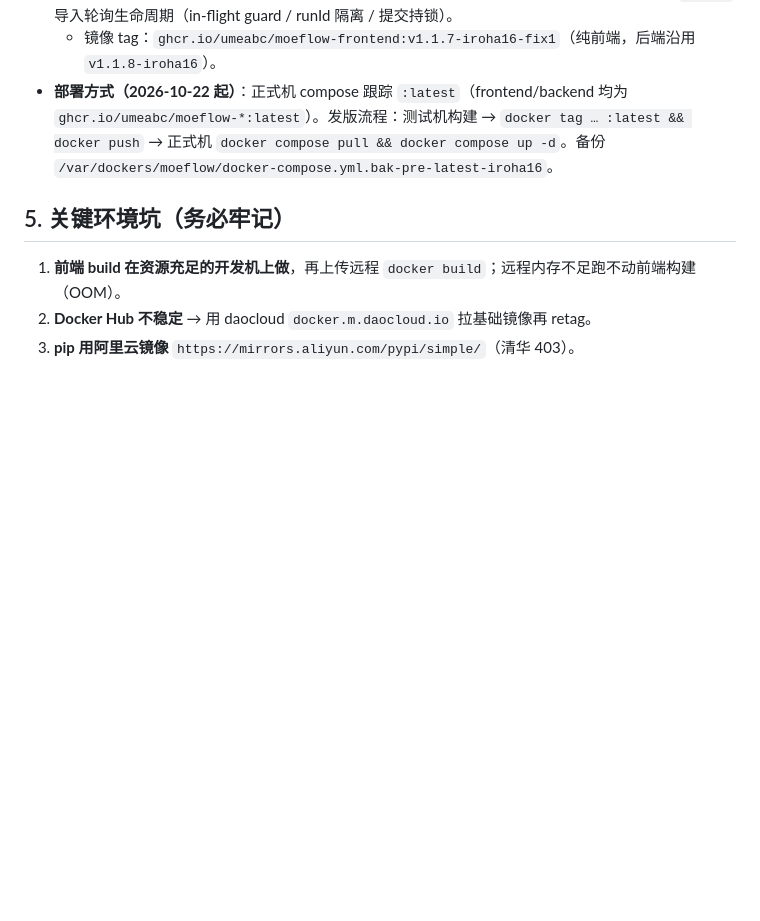
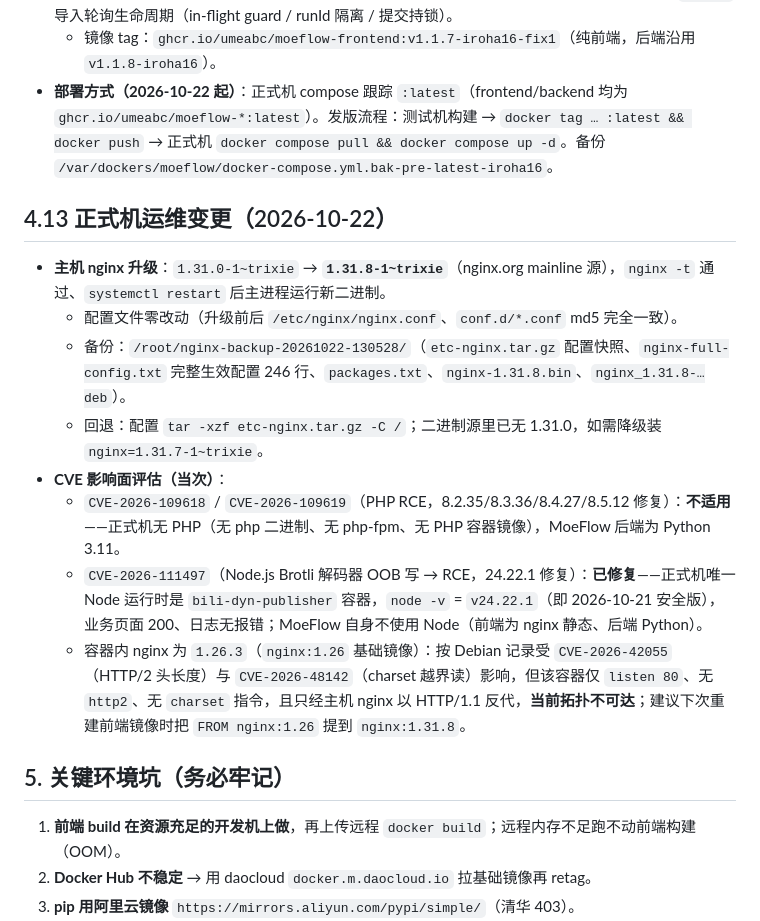
Before and after one commit to umeabc/moeflow-irohamod, a Markdown page: MOEFLOW-PROJECT.md, the part around the change. Rendered like a GitHub page; blank space fills up the shorter version.

Commit message:
docs: 正式机 nginx 升级 1.31.8 + 三个 CVE 影响面评估记录

```diff
--- a/MOEFLOW-PROJECT.md
+++ b/MOEFLOW-PROJECT.md
@@ -122,6 +122,17 @@
   - 镜像 tag：`ghcr.io/umeabc/moeflow-frontend:v1.1.7-iroha16-fix1`（纯前端，后端沿用 `v1.1.8-iroha16`）。
 - **部署方式（2026-10-22 起）**：正式机 compose 跟踪 `:latest`（frontend/backend 均为 `ghcr.io/umeabc/moeflow-*:latest`）。发版流程：测试机构建 → `docker tag … :latest && docker push` → 正式机 `docker compose pull && docker compose up -d`。备份 `/var/dockers/moeflow/docker-compose.yml.bak-pre-latest-iroha16`。
 
+## 4.13 正式机运维变更（2026-10-22）
+
+- **主机 nginx 升级**：`1.31.0-1~trixie` → **`1.31.8-1~trixie`**（nginx.org mainline 源），`nginx -t` 通过、`systemctl restart` 后主进程运行新二进制。
+  - 配置文件零改动（升级前后 `/etc/nginx/nginx.conf`、`conf.d/*.conf` md5 完全一致）。
+  - 备份：`/root/nginx-backup-20261022-130528/`（`etc-nginx.tar.gz` 配置快照、`nginx-full-config.txt` 完整生效配置 246 行、`packages.txt`、`nginx-1.31.8.bin`、`nginx_1.31.8-…deb`）。
+  - 回退：配置 `tar -xzf etc-nginx.tar.gz -C /`；二进制源里已无 1.31.0，如需降级装 `nginx=1.31.7-1~trixie`。
+- **CVE 影响面评估（当次）**：
+  - `CVE-2026-109618` / `CVE-2026-109619`（PHP RCE，8.2.35/8.3.36/8.4.27/8.5.12 修复）：**不适用**——正式机无 PHP（无 php 二进制、无 php-fpm、无 PHP 容器镜像），MoeFlow 后端为 Python 3.11。
+  - `CVE-2026-111497`（Node.js Brotli 解码器 OOB 写 → RCE，24.22.1 修复）：**已修复**——正式机唯一 Node 运行时是 `bili-dyn-publisher` 容器，`node -v` = `v24.22.1`（即 2026-10-21 安全版），业务页面 200、日志无报错；MoeFlow 自身不使用 Node（前端为 nginx 静态、后端 Python）。
+  - 容器内 nginx 为 `1.26.3`（`nginx:1.26` 基础镜像）：按 Debian 记录受 `CVE-2026-42055`（HTTP/2 头长度）与 `CVE-2026-48142`（charset 越界读）影响，但该容器仅 `listen 80`、无 `http2`、无 `charset` 指令，且只经主机 nginx 以 HTTP/1.1 反代，**当前拓扑不可达**；建议下次重建前端镜像时把 `FROM nginx:1.26` 提到 `nginx:1.31.8`。
+
 ## 5. 关键环境坑（务必牢记）
 1. **前端 build 在资源充足的开发机上做**，再上传远程 `docker build`；远程内存不足跑不动前端构建（OOM）。
 2. **Docker Hub 不稳定** → 用 daocloud `docker.m.daocloud.io` 拉基础镜像再 retag。
```
